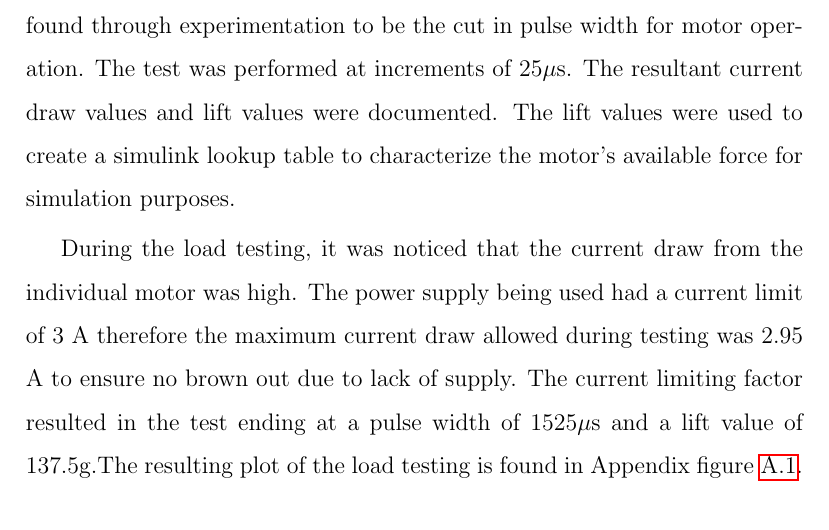
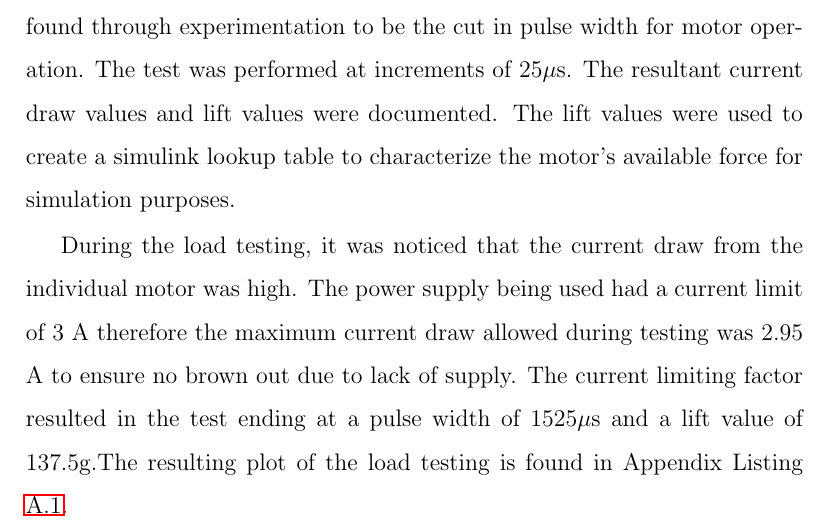
Before and after one commit to Brendoncamm/SYP, a LaTeX paper (Documents/First Semester Report/report.tex, which reads Documents/First Semester Report/Section Verbatim/preliminary_results.tex): part of page 22 of 31, cut so that both start at the same text. Compiled offline with pdfLaTeX.

Commit message:
Update preliminary_results.tex

```diff
--- a/Documents/First Semester Report/Section Verbatim/preliminary_results.tex
+++ b/Documents/First Semester Report/Section Verbatim/preliminary_results.tex
@@ -87,7 +87,7 @@ The ESC testing was successful, the testing proved the Arduino's capability to c
 
  The test was performed beginning at a pulse width of 1127$\mu$s which was found through experimentation to be the cut in pulse width for motor operation. The test was performed at increments of 25$\mu$s. The resultant current draw values and lift values were documented. The lift values were used to create a simulink lookup table to characterize the motor's available force for simulation purposes.
 
- During the load testing, it was noticed that the current draw from the individual motor was high. The power supply being used had a current limit of 3 A therefore the maximum current draw allowed during testing was 2.95 A to ensure no brown out due to lack of supply. The current limiting factor resulted in the test ending at a pulse width of 1525$\mu$s and a lift value of 137.5g.The resulting plot of the load testing is found in Appendix figure \ref{lst:Driver_Script}.
+ During the load testing, it was noticed that the current draw from the individual motor was high. The power supply being used had a current limit of 3 A therefore the maximum current draw allowed during testing was 2.95 A to ensure no brown out due to lack of supply. The current limiting factor resulted in the test ending at a pulse width of 1525$\mu$s and a lift value of 137.5g.The resulting plot of the load testing is found in Appendix Listing \ref{lst:Driver_Script}.
 
   \subsubsection{Wi-Fi and Bluetooth Range}
 
```
